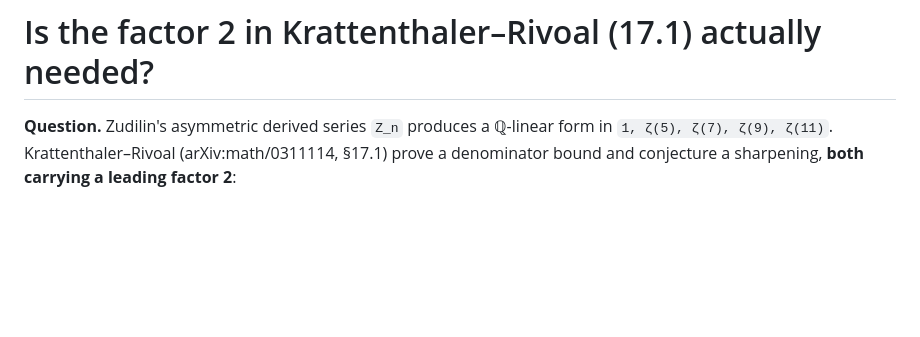
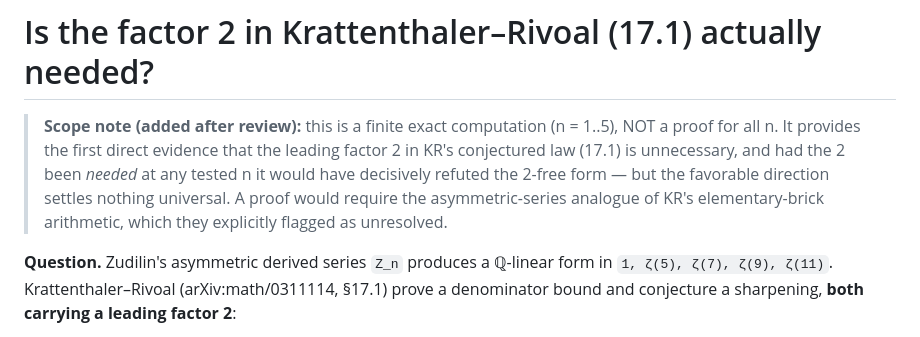
Before and after one commit to rain-1/odd-zeta-values-autoformalization, a Markdown page: worthiness/ZN_FACTOR2.md, the part around the change. Rendered like a GitHub page; blank space fills up the shorter version.

Commit message:
Scope note: Zn factor-2 check is n<=5 evidence, not a proof for all n
Co-Authored-By: Claude Fable 5 <noreply@anthropic.com>

```diff
--- a/worthiness/ZN_FACTOR2.md
+++ b/worthiness/ZN_FACTOR2.md
@@ -1,4 +1,14 @@
 # Is the factor 2 in Krattenthaler–Rivoal (17.1) actually needed?
+
+> **Scope note (added after review):** this is a finite exact computation
+> (n = 1..5), NOT a proof for all n. It provides the first direct evidence
+> that the leading factor 2 in KR's conjectured law (17.1) is unnecessary,
+> and had the 2 been *needed* at any tested n it would have decisively
+> refuted the 2-free form — but the favorable direction settles nothing
+> universal. A proof would require the asymmetric-series analogue of KR's
+> elementary-brick arithmetic, which they explicitly flagged as unresolved.
+
+
 
 **Question.** Zudilin's asymmetric derived series `Z_n` produces a ℚ-linear form in
 `1, ζ(5), ζ(7), ζ(9), ζ(11)`. Krattenthaler–Rivoal (arXiv:math/0311114, §17.1) prove a
```
